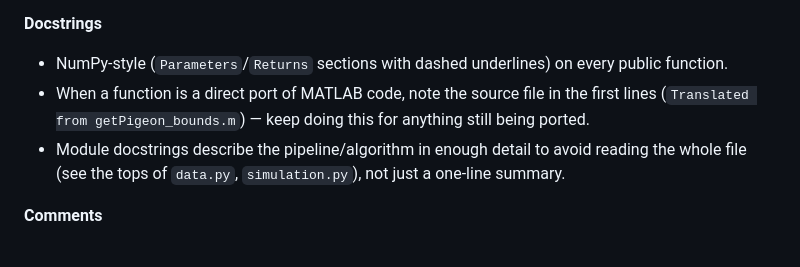
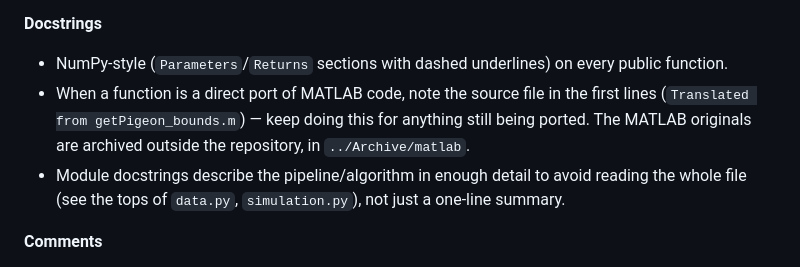
Before and after one commit to TheGoldLab/ms_2026_kalburge_etal_elife, a Markdown page: CLAUDE.md, the part around the change. Rendered like a GitHub page.

```diff
--- a/CLAUDE.md
+++ b/CLAUDE.md
@@ -18,7 +18,7 @@ This file provides guidance to Claude Code (claude.ai/code) when working with co
 
 **Docstrings**
 - NumPy-style (`Parameters`/`Returns` sections with dashed underlines) on every public function.
-- When a function is a direct port of MATLAB code, note the source file in the first lines (`Translated from getPigeon_bounds.m`) — keep doing this for anything still being ported.
+- When a function is a direct port of MATLAB code, note the source file in the first lines (`Translated from getPigeon_bounds.m`) — keep doing this for anything still being ported. The MATLAB originals are archived outside the repository, in `../Archive/matlab`.
 - Module docstrings describe the pipeline/algorithm in enough detail to avoid reading the whole file (see the tops of `data.py`, `simulation.py`), not just a one-line summary.
 
 **Comments**
```
Also changed, not shown: README.md (+0 -2 lines).
